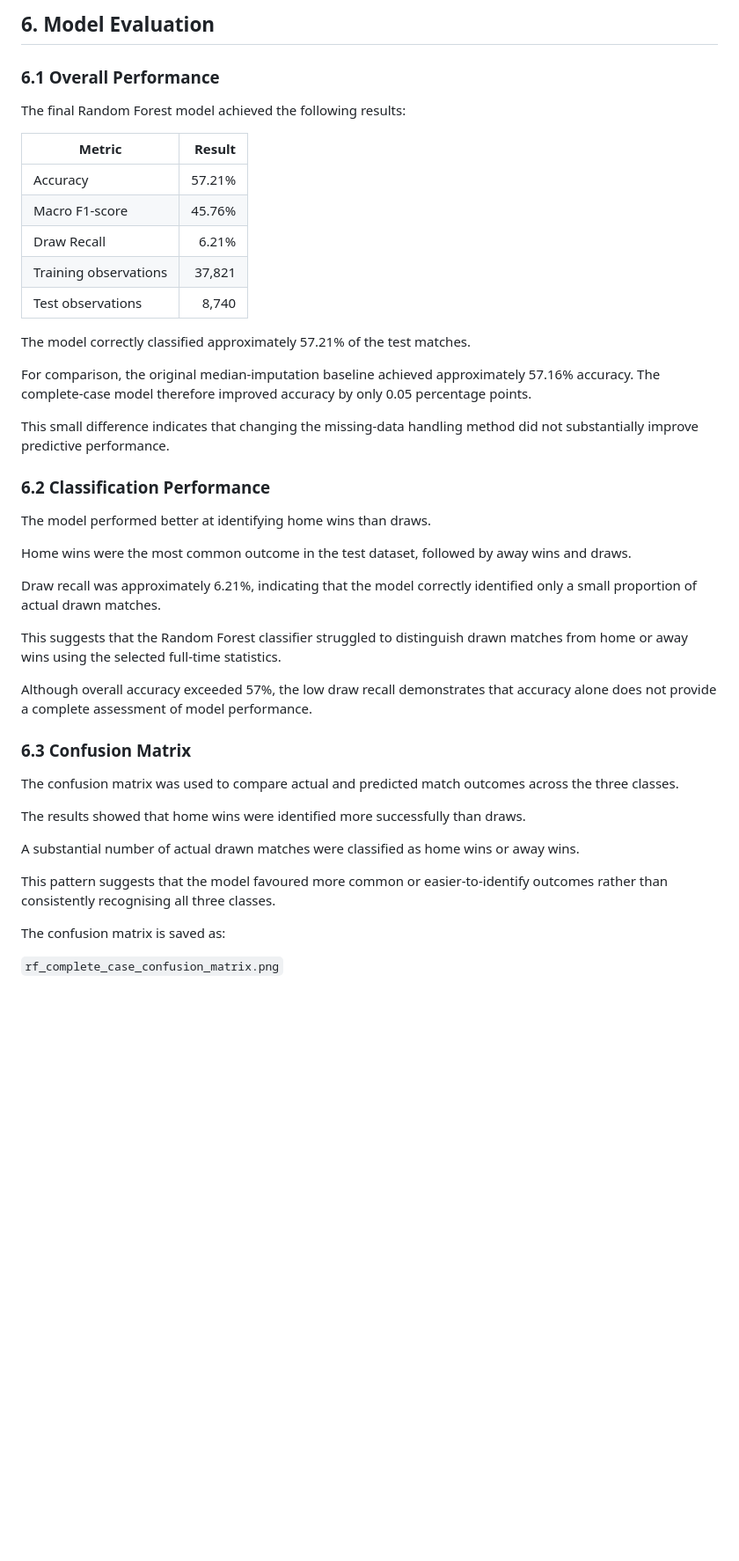
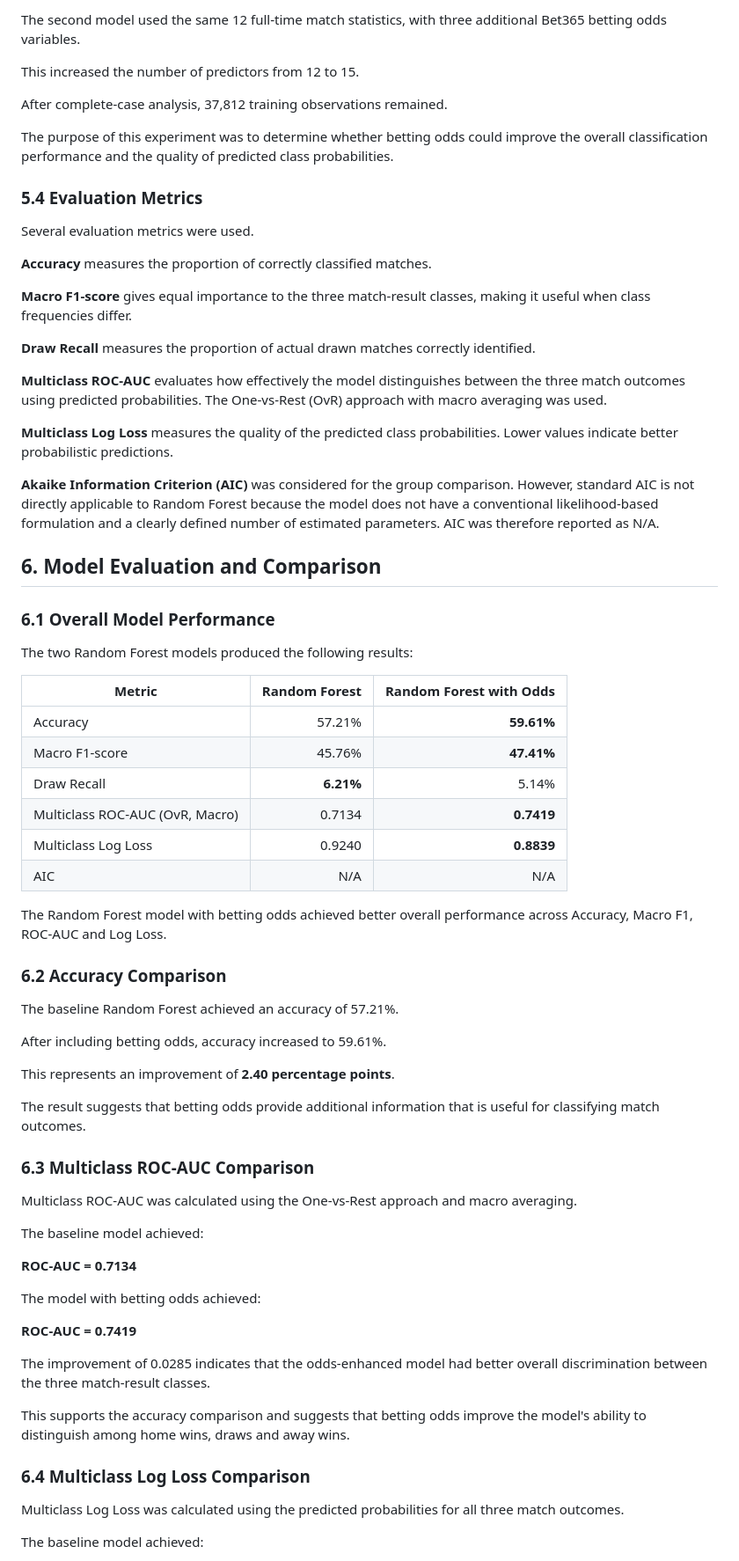
Before and after one commit to MichaelTM15/Sprint-1, a Markdown page: BingquanW/04_RandomForest/RandomForest_Report.md, the part around one of its changes. Shown at 88% size. GitHub-like rendering; blank space fills up the shorter version.

```diff
--- a/BingquanW/04_RandomForest/RandomForest_Report.md
+++ b/BingquanW/04_RandomForest/RandomForest_Report.md
@@ -192,46 +217,74 @@ Draw recall was examined separately because identifying drawn matches was partic
 
-## 6. Model Evaluation
+The second model used the same 12 full-time match statistics, with three additional Bet365 betting odds variables.
 
-### 6.1 Overall Performance
+This increased the number of predictors from 12 to 15.
 
-The final Random Forest model achieved the following results:
+After complete-case analysis, 37,812 training observations remained.
 
-| Metric | Result |
-|---|---:|
-| Accuracy | 57.21% |
-| Macro F1-score | 45.76% |
-| Draw Recall | 6.21% |
-| Training observations | 37,821 |
-| Test observations | 8,740 |
+The purpose of this experiment was to determine whether betting odds could improve the overall classification performance and the quality of predicted class probabilities.
 
-The model correctly classified approximately 57.21% of the test matches.
+### 5.4 Evaluation Metrics
 
-For comparison, the original median-imputation baseline achieved approximately 57.16% accuracy. The complete-case model therefore improved accuracy by only 0.05 percentage points.
+Several evaluation metrics were used.
 
-This small difference indicates that changing the missing-data handling method did not substantially improve predictive performance.
+**Accuracy** measures the proportion of correctly classified matches.
 
-### 6.2 Classification Performance
+**Macro F1-score** gives equal importance to the three match-result classes, making it useful when class frequencies differ.
 
-The model performed better at identifying home wins than draws.
+**Draw Recall** measures the proportion of actual drawn matches correctly identified.
 
-Home wins were the most common outcome in the test dataset, followed by away wins and draws.
+**Multiclass ROC-AUC** evaluates how effectively the model distinguishes between the three match outcomes using predicted probabilities. The One-vs-Rest (OvR) approach with macro averaging was used.
 
-Draw recall was approximately 6.21%, indicating that the model correctly identified only a small proportion of actual drawn matches.
+**Multiclass Log Loss** measures the quality of the predicted class probabilities. Lower values indicate better probabilistic predictions.
 
-This suggests that the Random Forest classifier struggled to distinguish drawn matches from home or away wins using the selected full-time statistics.
+**Akaike Information Criterion (AIC)** was considered for the group comparison. However, standard AIC is not directly applicable to Random Forest because the model does not have a conventional likelihood-based formulation and a clearly defined number of estimated parameters. AIC was therefore reported as N/A.
 
-Although overall accuracy exceeded 57%, the low draw recall demonstrates that accuracy alone does not provide a complete assessment of model performance.
+## 6. Model Evaluation and Comparison
 
-### 6.3 Confusion Matrix
+### 6.1 Overall Model Performance
 
-The confusion matrix was used to compare actual and predicted match outcomes across the three classes.
+The two Random Forest models produced the following results:
 
-The results showed that home wins were identified more successfully than draws.
+| Metric | Random Forest | Random Forest with Odds |
+|---|---:|---:|
+| Accuracy | 57.21% | **59.61%** |
+| Macro F1-score | 45.76% | **47.41%** |
+| Draw Recall | **6.21%** | 5.14% |
+| Multiclass ROC-AUC (OvR, Macro) | 0.7134 | **0.7419** |
+| Multiclass Log Loss | 0.9240 | **0.8839** |
+| AIC | N/A | N/A |
 
-A substantial number of actual drawn matches were classified as home wins or away wins.
+The Random Forest model with betting odds achieved better overall performance across Accuracy, Macro F1, ROC-AUC and Log Loss.
 
-This pattern suggests that the model favoured more common or easier-to-identify outcomes rather than consistently recognising all three classes.
+### 6.2 Accuracy Comparison
 
-The confusion matrix is saved as:
+The baseline Random Forest achieved an accuracy of 57.21%.
 
-`rf_complete_case_confusion_matrix.png`
+After including betting odds, accuracy increased to 59.61%.
+
+This represents an improvement of **2.40 percentage points**.
+
+The result suggests that betting odds provide additional information that is useful for classifying match outcomes.
+
+### 6.3 Multiclass ROC-AUC Comparison
+
+Multiclass ROC-AUC was calculated using the One-vs-Rest approach and macro averaging.
+
+The baseline model achieved:
+
+**ROC-AUC = 0.7134**
+
+The model with betting odds achieved:
+
+**ROC-AUC = 0.7419**
+
+The improvement of 0.0285 indicates that the odds-enhanced model had better overall discrimination between the three match-result classes.
+
+This supports the accuracy comparison and suggests that betting odds improve the model's ability to distinguish among home wins, draws and away wins.
+
+### 6.4 Multiclass Log Loss Comparison
+
+Multiclass Log Loss was calculated using the predicted probabilities for all three match outcomes.
+
+The baseline model achieved:
+
```
Also changed, not shown: other parts of BingquanW/04_RandomForest/RandomForest_Report.md (+183 -99 lines).
